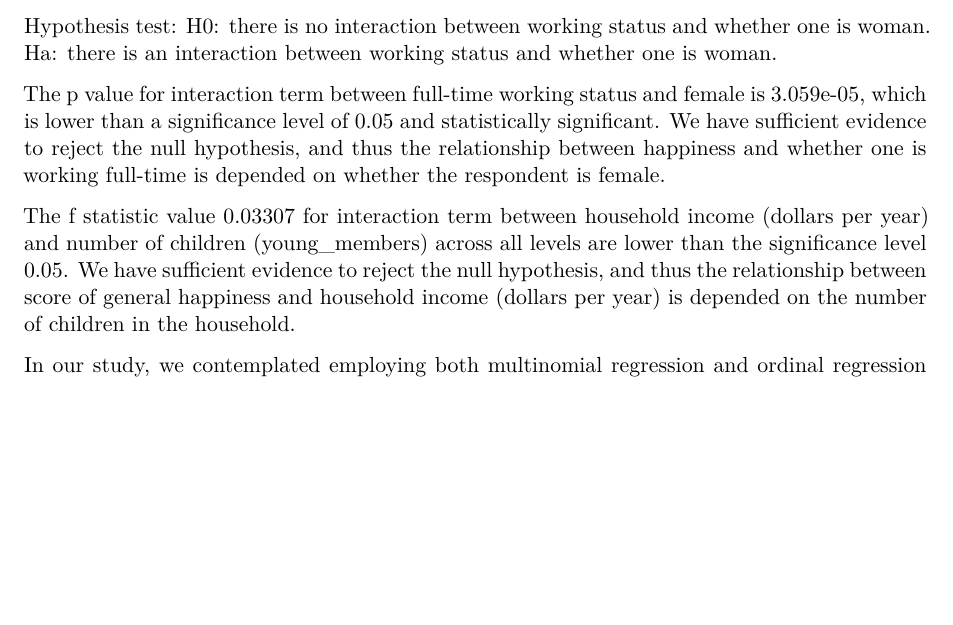
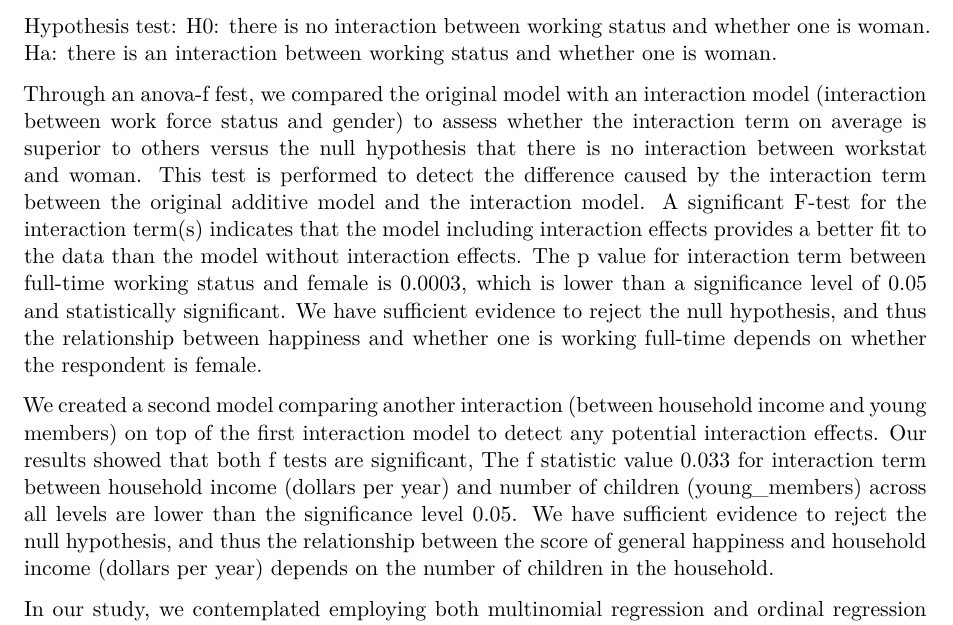
Before and after one commit to yl871/210-Project, a Quarto document (Codes for Project.qmd): part of page 4 of 5, cut so that both start at the same text, the shorter picture padded with empty space. Rendered offline with R 4.5, knitr and Pandoc in place of Quarto, then LaTeX, with nearby package versions.

Commit message:
f test interpretation

````diff
--- a/Codes for Project.qmd
+++ b/Codes for Project.qmd
@@ -144,7 +144,8 @@ m1 <- lm(Happy ~ as.factor(workstat) + educ + young_members + as.factor(income)
 anova(m0, m1)
 
 ```
-  The p value for interaction term between full-time working status and female is 3.059e-05, which is lower than a significance level of 0.05 and statistically significant. We have sufficient evidence to reject the null hypothesis, and thus the relationship between happiness and whether one is working full-time is depended on whether the respondent is female.
+ Through an anova-f fest, we compared the original model with an interaction model (interaction between work force status and gender) to assess whether the interaction term on average is superior to others versus the null hypothesis that there is no interaction between workstat and woman. This test is performed to detect the difference caused by the interaction term between the original additive model and the interaction model. A significant F-test for the interaction term(s) indicates that the model including interaction effects provides a better fit to the data than the model without interaction effects. The p value for interaction term between full-time working status and female is 0.0003, which is lower than a significance level of 0.05 and statistically significant. We have sufficient evidence to reject the null hypothesis, and thus the relationship between happiness and whether one is working full-time depends on whether the respondent is female.
+
 
 ```{r, echo = F, results = F}
 #Interaction between years of education and working status
@@ -155,7 +156,7 @@ m2 <- lm(Happy ~ as.factor(workstat) + educ + young_members + as.factor(income)
 
 anova(m1, m2)
 ```
-  The f statistic value 0.03307 for interaction term between household income (dollars per year) and number of children (young_members) across all levels are lower than the significance level 0.05. We have sufficient evidence to reject the null hypothesis, and thus the relationship between score of general happiness and household income (dollars per year) is depended on the number of children in the household.
+  We created a second model comparing another interaction (between household income and young members) on top of the first interaction model to detect any potential interaction effects. Our results showed that both f tests are significant, The f statistic value 0.033 for interaction term between household income (dollars per year) and number of children (young_members) across all levels are lower than the significance level 0.05. We have sufficient evidence to reject the null hypothesis, and thus the relationship between the score of general happiness and household income (dollars per year) depends on the number of children in the household.
 
   In our study, we contemplated employing both multinomial regression and ordinal regression models for the categorical response variable. Ultimately, we opted for the latter. The decision was straightforward, as the response variable "happy" exhibits an ordinal nature, with discernible gradations from "not too happy" to "pretty happy" to "very happy."
 
````
